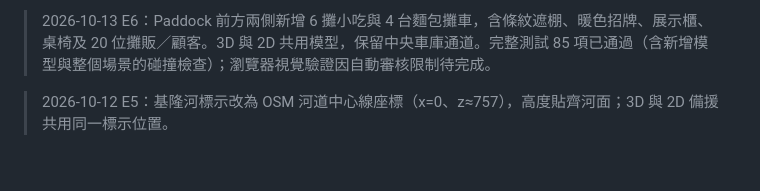
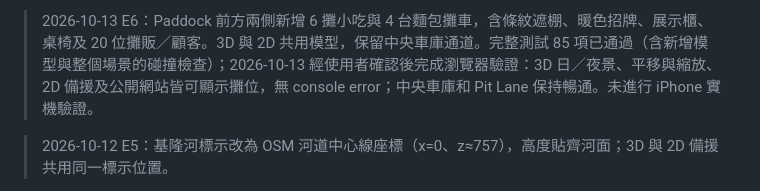
Before and after one commit to nomowho/taipei-songshan-f1, a Markdown page: docs/CURRENT_STATE.md, the part around the change. GitHub-like rendering; blank space fills up the shorter version.

Commit message:
Record completed browser verification for paddock food carts

```diff
--- a/docs/CURRENT_STATE.md
+++ b/docs/CURRENT_STATE.md
@@ -1,4 +1,4 @@
-> 2026-10-13 E6：Paddock 前方兩側新增 6 攤小吃與 4 台麵包攤車，含條紋遮棚、暖色招牌、展示櫃、桌椅及 20 位攤販／顧客。3D 與 2D 共用模型，保留中央車庫通道。完整測試 85 項已通過（含新增模型與整個場景的碰撞檢查）；瀏覽器視覺驗證因自動審核限制待完成。
+> 2026-10-13 E6：Paddock 前方兩側新增 6 攤小吃與 4 台麵包攤車，含條紋遮棚、暖色招牌、展示櫃、桌椅及 20 位攤販／顧客。3D 與 2D 共用模型，保留中央車庫通道。完整測試 85 項已通過（含新增模型與整個場景的碰撞檢查）；2026-10-13 經使用者確認後完成瀏覽器驗證：3D 日／夜景、平移與縮放、2D 備援及公開網站皆可顯示攤位，無 console error；中央車庫和 Pit Lane 保持暢通。未進行 iPhone 實機驗證。
 
 > 2026-10-12 E5：基隆河標示改為 OSM 河道中心線座標（x=0、z≈757），高度貼齊河面；3D 與 2D 備援共用同一標示位置。
 
```
